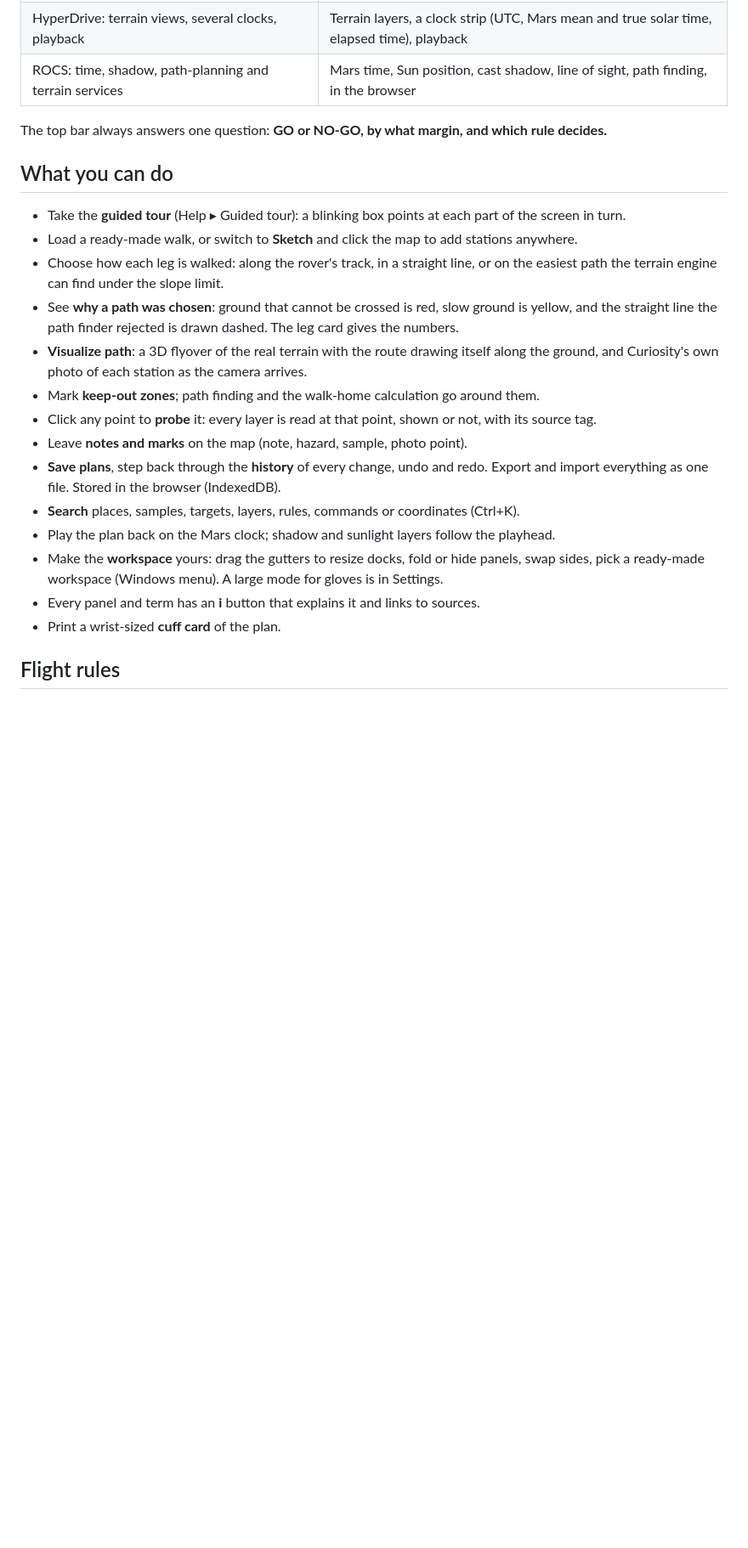
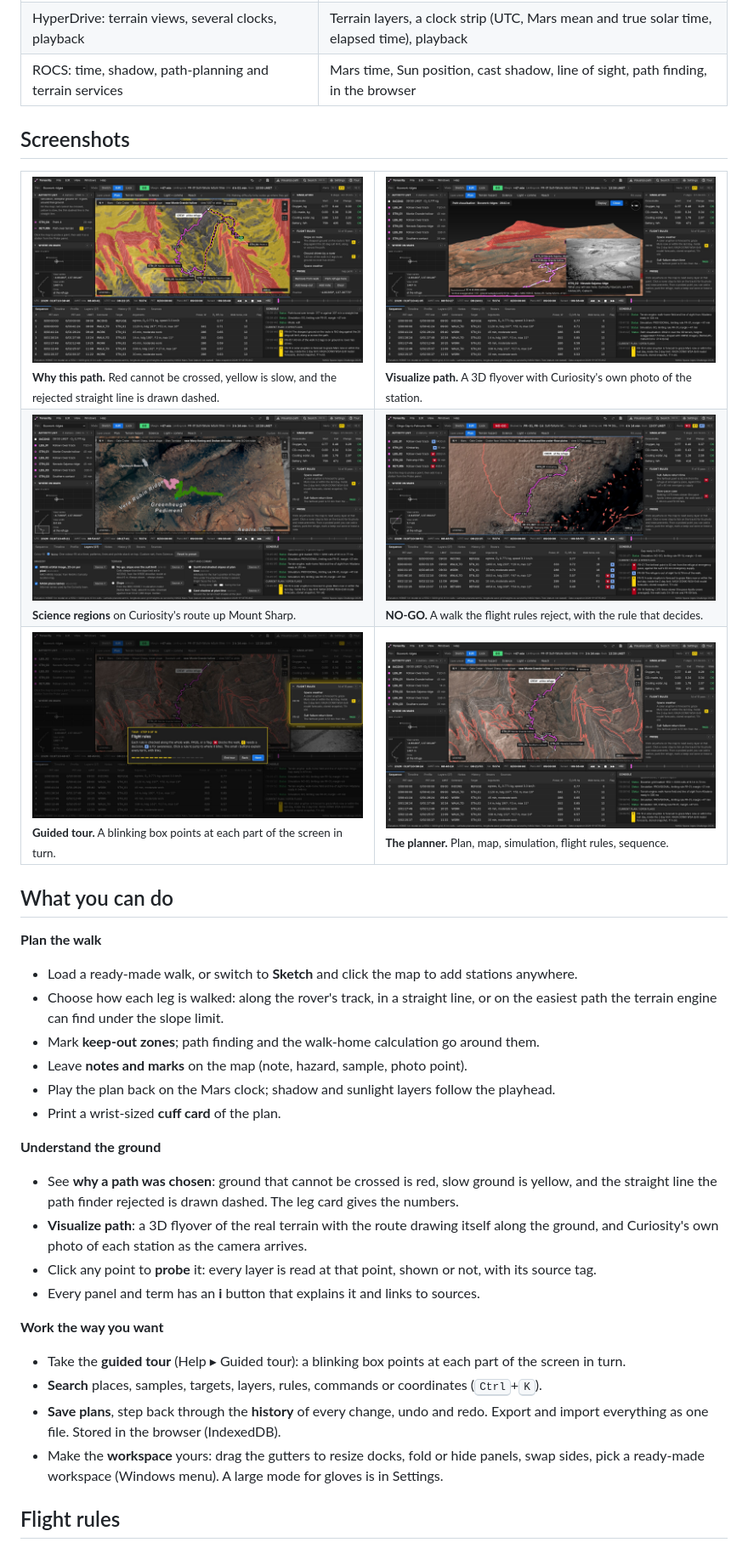
Before and after one commit to yara-hue24/Project-Tenacity, a Markdown page: README.md, the part around one of its changes. Shown at 85% size. GitHub-like rendering; blank space fills up the shorter version.

```diff
--- a/README.md
+++ b/README.md
@@ -28,24 +92,47 @@ Rover drivers at JPL plan every drive in a tool suite called RSVP: they sketch t
 | HyperDrive: terrain views, several clocks, playback | Terrain layers, a clock strip (UTC, Mars mean and true solar time, elapsed time), playback |
 | ROCS: time, shadow, path-planning and terrain services | Mars time, Sun position, cast shadow, line of sight, path finding, in the browser |
 
-The top bar always answers one question: **GO or NO-GO, by what margin, and which rule decides.**
+## Screenshots
+
+<table>
+  <tr>
+    <td width="50%"><img src="screenshots/02-route-explanation.jpg" alt="Why this path"><br><sub><b>Why this path.</b> Red cannot be crossed, yellow is slow, and the rejected straight line is drawn dashed.</sub></td>
+    <td width="50%"><img src="screenshots/03-3d-flyover.jpg" alt="3D flyover"><br><sub><b>Visualize path.</b> A 3D flyover with Curiosity's own photo of the station.</sub></td>
+  </tr>
+  <tr>
+    <td><img src="screenshots/04-science-regions.jpg" alt="Science regions"><br><sub><b>Science regions</b> on Curiosity's route up Mount Sharp.</sub></td>
+    <td><img src="screenshots/05-no-go.jpg" alt="A rejected plan"><br><sub><b>NO-GO.</b> A walk the flight rules reject, with the rule that decides.</sub></td>
+  </tr>
+  <tr>
+    <td><img src="screenshots/06-guided-tour.jpg" alt="Guided tour"><br><sub><b>Guided tour.</b> A blinking box points at each part of the screen in turn.</sub></td>
+    <td><img src="screenshots/01-planner.jpg" alt="The planner"><br><sub><b>The planner.</b> Plan, map, simulation, flight rules, sequence.</sub></td>
+  </tr>
+</table>
 
 ## What you can do
 
-- Take the **guided tour** (Help ▸ Guided tour): a blinking box points at each part of the screen in turn.
+**Plan the walk**
+
 - Load a ready-made walk, or switch to **Sketch** and click the map to add stations anywhere.
 - Choose how each leg is walked: along the rover's track, in a straight line, or on the easiest path the terrain engine can find under the slope limit.
+- Mark **keep-out zones**; path finding and the walk-home calculation go around them.
+- Leave **notes and marks** on the map (note, hazard, sample, photo point).
+- Play the plan back on the Mars clock; shadow and sunlight layers follow the playhead.
+- Print a wrist-sized **cuff card** of the plan.
+
+**Understand the ground**
+
 - See **why a path was chosen**: ground that cannot be crossed is red, slow ground is yellow, and the straight line the path finder rejected is drawn dashed. The leg card gives the numbers.
 - **Visualize path**: a 3D flyover of the real terrain with the route drawing itself along the ground, and Curiosity's own photo of each station as the camera arrives.
-- Mark **keep-out zones**; path finding and the walk-home calculation go around them.
 - Click any point to **probe** it: every layer is read at that point, shown or not, with its source tag.
-- Leave **notes and marks** on the map (note, hazard, sample, photo point).
+- Every panel and term has an **i** button that explains it and links to sources.
+
+**Work the way you want**
+
+- Take the **guided tour** (Help ▸ Guided tour): a blinking box points at each part of the screen in turn.
+- **Search** places, samples, targets, layers, rules, commands or coordinates (<kbd>Ctrl</kbd>+<kbd>K</kbd>).
 - **Save plans**, step back through the **history** of every change, undo and redo. Export and import everything as one file. Stored in the browser (IndexedDB).
-- **Search** places, samples, targets, layers, rules, commands or coordinates (Ctrl+K).
-- Play the plan back on the Mars clock; shadow and sunlight layers follow the playhead.
 - Make the **workspace** yours: drag the gutters to resize docks, fold or hide panels, swap sides, pick a ready-made workspace (Windows menu). A large mode for gloves is in Settings.
-- Every panel and term has an **i** button that explains it and links to sources.
-- Print a wrist-sized **cuff card** of the plan.
 
 ## Flight rules
 
```
Also changed, not shown: other parts of README.md (+107 -17 lines), icons/apple-touch-icon.png (added), icons/icon-192.png (added), icons/icon-32.png (added), icons/icon-512.png (added), 4 other files.
